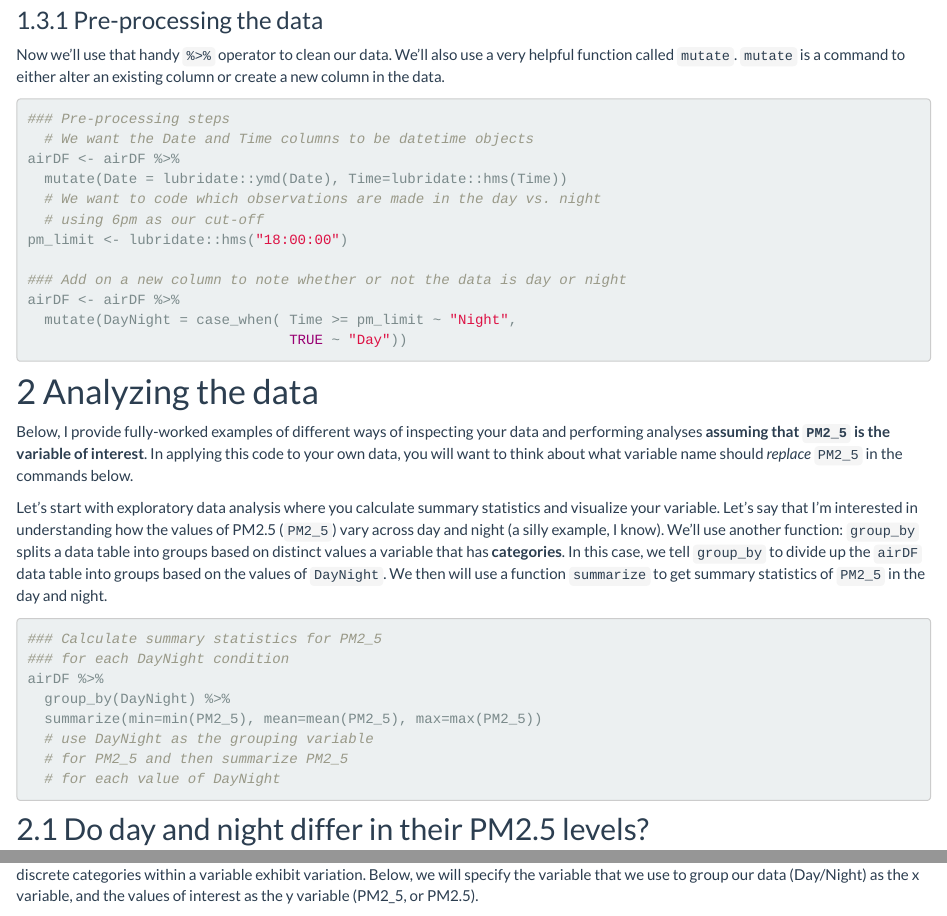
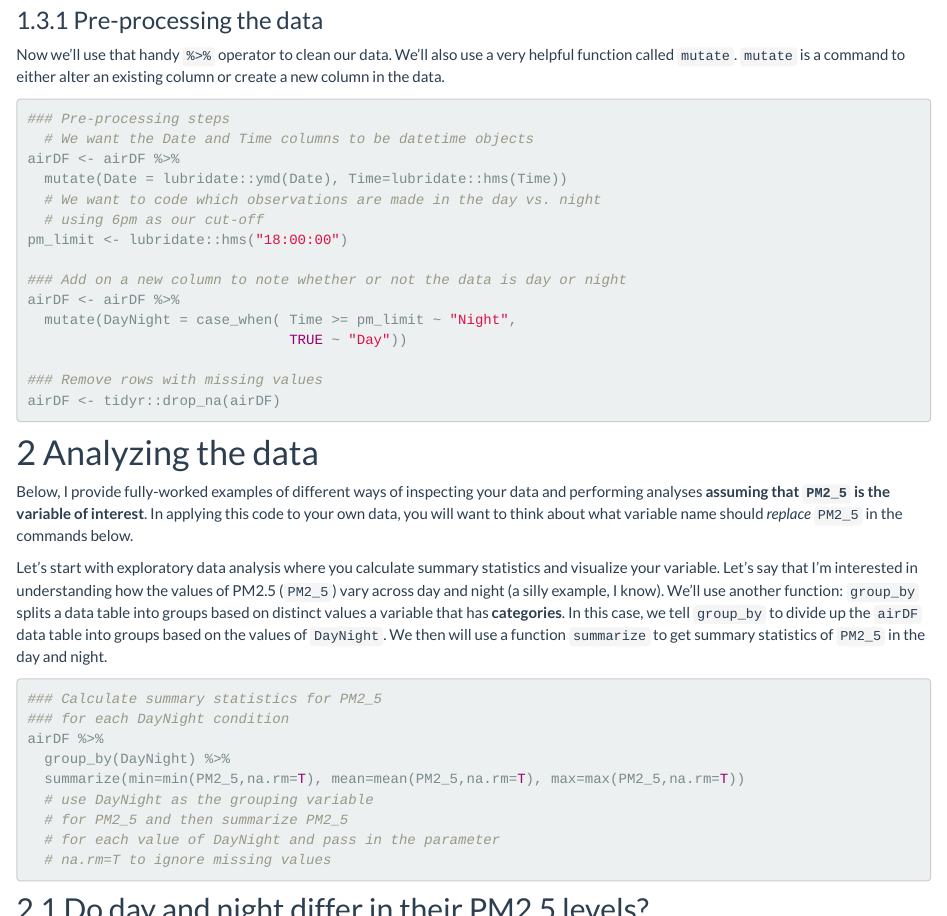
Before and after one commit to EA30POM/class, an R Markdown document (docs/AQexp2.Rmd): the page in a window 1100 px wide, from 1790 px down before the commit and from 1810 px down after it, so that both start at the same text, and a second part further down, joined at a grey line. Rendered offline with R 4.5, knitr and Pandoc, with nearby package versions; a font, style sheet, LaTeX package, included part or bibliography that could not be used is replaced or left out.

````diff
--- a/docs/AQexp2.Rmd
+++ b/docs/AQexp2.Rmd
@@ -116,6 +117,9 @@
 airDF <- airDF %>%
   mutate(DayNight = case_when( Time >= pm_limit ~ "Night",
                                TRUE ~ "Day"))
+
+### Remove rows with missing values
+airDF <- tidyr::drop_na(airDF)
 ```
 
 # Analyzing the data
@@ -129,10 +133,11 @@
 ### for each DayNight condition
 airDF %>%
   group_by(DayNight) %>%
-  summarize(min=min(PM2_5), mean=mean(PM2_5), max=max(PM2_5))
+  summarize(min=min(PM2_5,na.rm=T), mean=mean(PM2_5,na.rm=T), max=max(PM2_5,na.rm=T))
   # use DayNight as the grouping variable
   # for PM2_5 and then summarize PM2_5
-  # for each value of DayNight
+  # for each value of DayNight and pass in the parameter
+  # na.rm=T to ignore missing values
 ```
 
 ## Do day and night differ in their PM2.5 levels?
````
Also changed, not shown: docs/AQexp2.Rmd (1 more changed lines), 1 other file.
